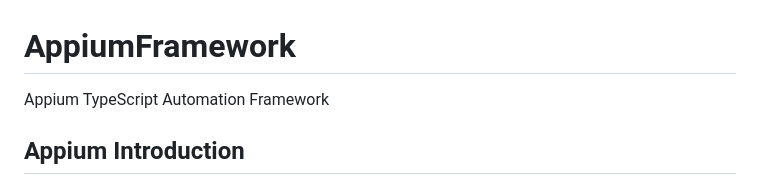
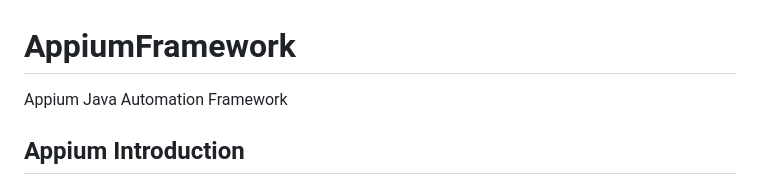
Before and after one commit to BinDang5695/AppiumJava, a Markdown page: README.md, the part around the change. Drawn GitHub-style.

```diff
--- a/README.md
+++ b/README.md
@@ -1,6 +1,6 @@
 # AppiumFramework
 
-Appium TypeScript Automation Framework
+Appium Java Automation Framework
 
 ## Appium Introduction
 
```
